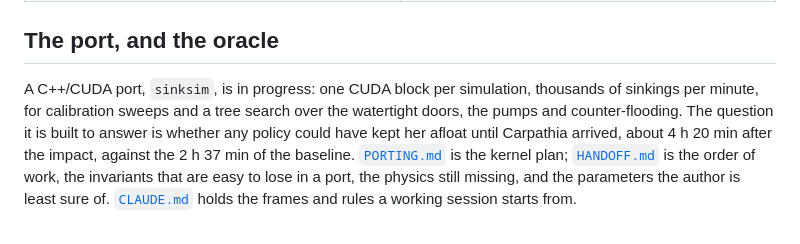
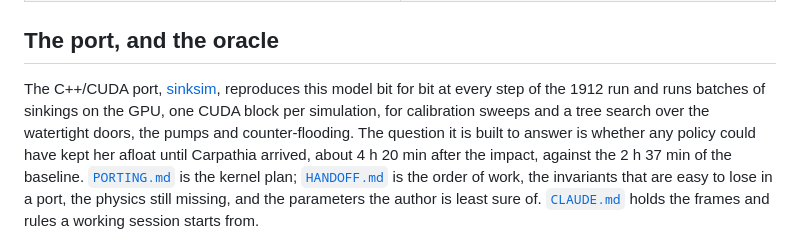
Before and after one commit to bochen2029-pixel/titanic-sinking-simulator, a Markdown page: README.md, the part around the change. GitHub-like rendering.

Commit message:
README: link the sinksim port
Co-Authored-By: Claude Fable 5.1 <noreply@anthropic.com>

```diff
--- a/README.md
+++ b/README.md
@@ -121,10 +121,11 @@ The full table with event times is in [`out/validate.txt`](out/validate.txt).
 
 ## The port, and the oracle
 
-A C++/CUDA port, `sinksim`, is in progress: one CUDA block per simulation, thousands of sinkings per minute, for
-calibration sweeps and a tree search over the watertight doors, the pumps and counter-flooding. The question it is
-built to answer is whether any policy could have kept her afloat until Carpathia arrived, about 4 h 20 min after the
-impact, against the 2 h 37 min of the baseline. [`PORTING.md`](PORTING.md) is the kernel plan; [`HANDOFF.md`](HANDOFF.md)
+The C++/CUDA port, [sinksim](https://github.com/bochen2029-pixel/sinksim), reproduces this model bit for bit at
+every step of the 1912 run and runs batches of sinkings on the GPU, one CUDA block per simulation, for calibration
+sweeps and a tree search over the watertight doors, the pumps and counter-flooding. The question it is built to
+answer is whether any policy could have kept her afloat until Carpathia arrived, about 4 h 20 min after the impact,
+against the 2 h 37 min of the baseline. [`PORTING.md`](PORTING.md) is the kernel plan; [`HANDOFF.md`](HANDOFF.md)
 is the order of work, the invariants that are easy to lose in a port, the physics still missing, and the parameters
 the author is least sure of. [`CLAUDE.md`](CLAUDE.md) holds the frames and rules a working session starts from.
 
```
